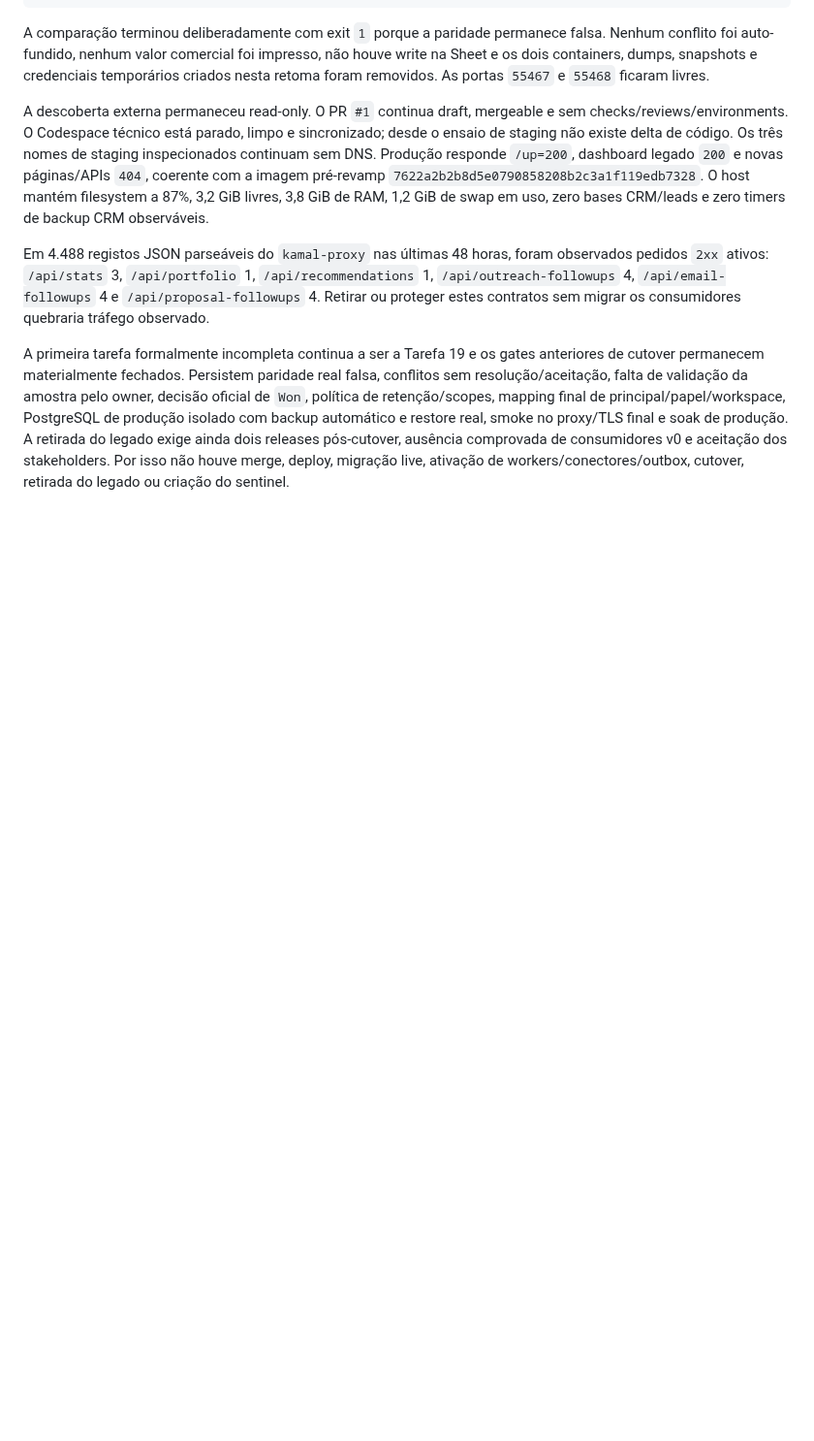
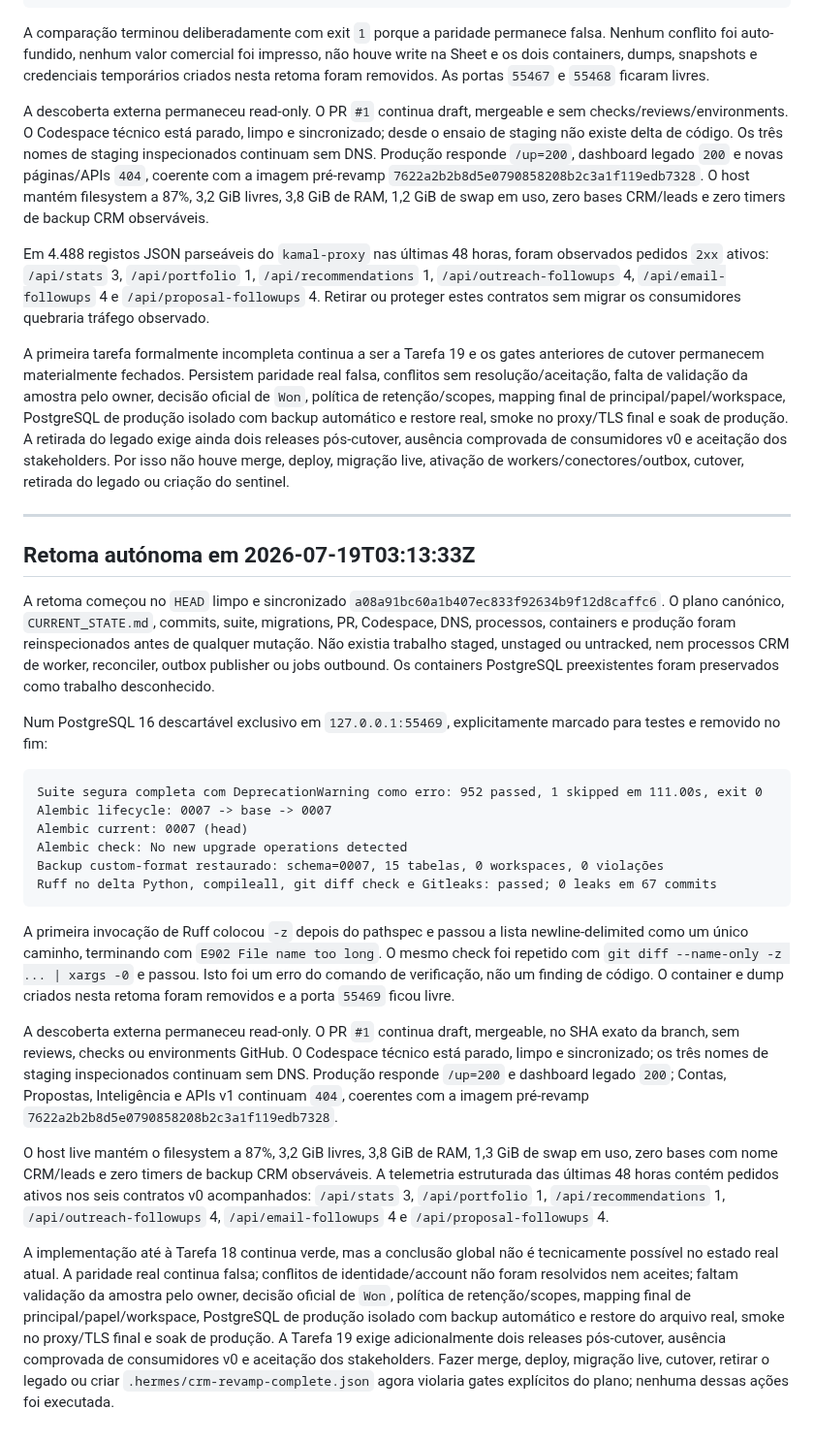
Before and after one commit to zelusototmayor/lead-automation, a Markdown page: docs/crm/CURRENT_STATE.md, the part around the change. Shown at 97% size. Drawn GitHub-style; blank space fills up the shorter version.

Commit message:
docs: record current CRM gate revalidation

````diff
--- a/docs/crm/CURRENT_STATE.md
+++ b/docs/crm/CURRENT_STATE.md
@@ -1470,3 +1470,28 @@ A descoberta externa permaneceu read-only. O PR `#1` continua draft, mergeable e
 Em 4.488 registos JSON parseáveis do `kamal-proxy` nas últimas 48 horas, foram observados pedidos `2xx` ativos: `/api/stats` 3, `/api/portfolio` 1, `/api/recommendations` 1, `/api/outreach-followups` 4, `/api/email-followups` 4 e `/api/proposal-followups` 4. Retirar ou proteger estes contratos sem migrar os consumidores quebraria tráfego observado.
 
 A primeira tarefa formalmente incompleta continua a ser a Tarefa 19 e os gates anteriores de cutover permanecem materialmente fechados. Persistem paridade real falsa, conflitos sem resolução/aceitação, falta de validação da amostra pelo owner, decisão oficial de `Won`, política de retenção/scopes, mapping final de principal/papel/workspace, PostgreSQL de produção isolado com backup automático e restore real, smoke no proxy/TLS final e soak de produção. A retirada do legado exige ainda dois releases pós-cutover, ausência comprovada de consumidores v0 e aceitação dos stakeholders. Por isso não houve merge, deploy, migração live, ativação de workers/conectores/outbox, cutover, retirada do legado ou criação do sentinel.
+
+---
+
+## Retoma autónoma em 2026-07-19T03:13:33Z
+
+A retoma começou no `HEAD` limpo e sincronizado `a08a91bc60a1b407ec833f92634b9f12d8caffc6`. O plano canónico, `CURRENT_STATE.md`, commits, suite, migrations, PR, Codespace, DNS, processos, containers e produção foram reinspecionados antes de qualquer mutação. Não existia trabalho staged, unstaged ou untracked, nem processos CRM de worker, reconciler, outbox publisher ou jobs outbound. Os containers PostgreSQL preexistentes foram preservados como trabalho desconhecido.
+
+Num PostgreSQL 16 descartável exclusivo em `127.0.0.1:55469`, explicitamente marcado para testes e removido no fim:
+
+```text
+Suite segura completa com DeprecationWarning como erro: 952 passed, 1 skipped em 111.00s, exit 0
+Alembic lifecycle: 0007 -> base -> 0007
+Alembic current: 0007 (head)
+Alembic check: No new upgrade operations detected
+Backup custom-format restaurado: schema=0007, 15 tabelas, 0 workspaces, 0 violações
+Ruff no delta Python, compileall, git diff check e Gitleaks: passed; 0 leaks em 67 commits
+```
+
+A primeira invocação de Ruff colocou `-z` depois do pathspec e passou a lista newline-delimited como um único caminho, terminando com `E902 File name too long`. O mesmo check foi repetido com `git diff --name-only -z ... | xargs -0` e passou. Isto foi um erro do comando de verificação, não um finding de código. O container e dump criados nesta retoma foram removidos e a porta `55469` ficou livre.
+
+A descoberta externa permaneceu read-only. O PR `#1` continua draft, mergeable, no SHA exato da branch, sem reviews, checks ou environments GitHub. O Codespace técnico está parado, limpo e sincronizado; os três nomes de staging inspecionados continuam sem DNS. Produção responde `/up=200` e dashboard legado `200`; Contas, Propostas, Inteligência e APIs v1 continuam `404`, coerentes com a imagem pré-revamp `7622a2b2b8d5e0790858208b2c3a1f119edb7328`.
+
+O host live mantém o filesystem a 87%, 3,2 GiB livres, 3,8 GiB de RAM, 1,3 GiB de swap em uso, zero bases com nome CRM/leads e zero timers de backup CRM observáveis. A telemetria estruturada das últimas 48 horas contém pedidos ativos nos seis contratos v0 acompanhados: `/api/stats` 3, `/api/portfolio` 1, `/api/recommendations` 1, `/api/outreach-followups` 4, `/api/email-followups` 4 e `/api/proposal-followups` 4.
+
+A implementação até à Tarefa 18 continua verde, mas a conclusão global não é tecnicamente possível no estado real atual. A paridade real continua falsa; conflitos de identidade/account não foram resolvidos nem aceites; faltam validação da amostra pelo owner, decisão oficial de `Won`, política de retenção/scopes, mapping final de principal/papel/workspace, PostgreSQL de produção isolado com backup automático e restore do arquivo real, smoke no proxy/TLS final e soak de produção. A Tarefa 19 exige adicionalmente dois releases pós-cutover, ausência comprovada de consumidores v0 e aceitação dos stakeholders. Fazer merge, deploy, migração live, cutover, retirar o legado ou criar `.hermes/crm-revamp-complete.json` agora violaria gates explícitos do plano; nenhuma dessas ações foi executada.
````
